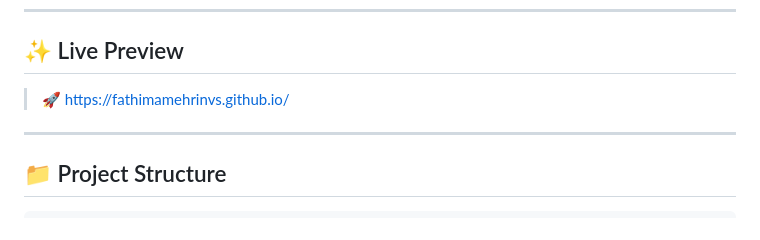
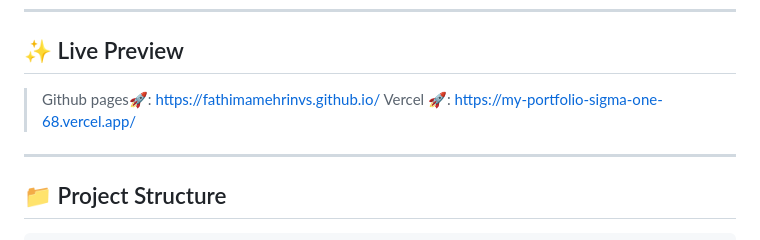
Before and after one commit to FathimaMehrinVS/FathimaMehrinVS.github.io, a Markdown page: README.md, the part around the change. Drawn GitHub-style.

Commit message:
Included the vercel portfolio link in README.md

```diff
--- a/README.md
+++ b/README.md
@@ -6,8 +6,8 @@ A modern, responsive personal portfolio website built with pure HTML, CSS, and v
 
 ## ✨ Live Preview
 
-> 🚀 https://fathimamehrinvs.github.io/
-
+> Github pages🚀: https://fathimamehrinvs.github.io/
+> Vercel 🚀: https://my-portfolio-sigma-one-68.vercel.app/
 ---
 
 ## 📁 Project Structure
```
